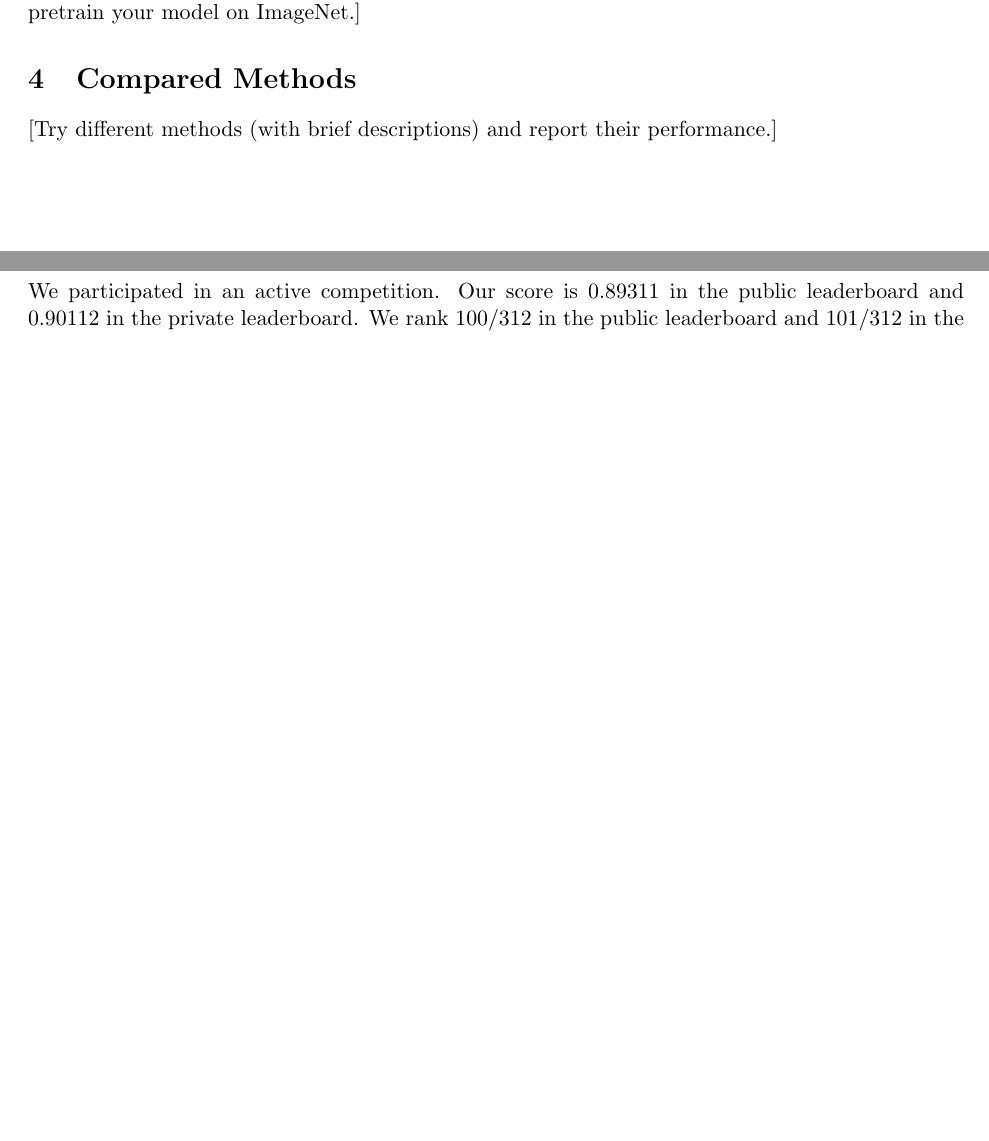
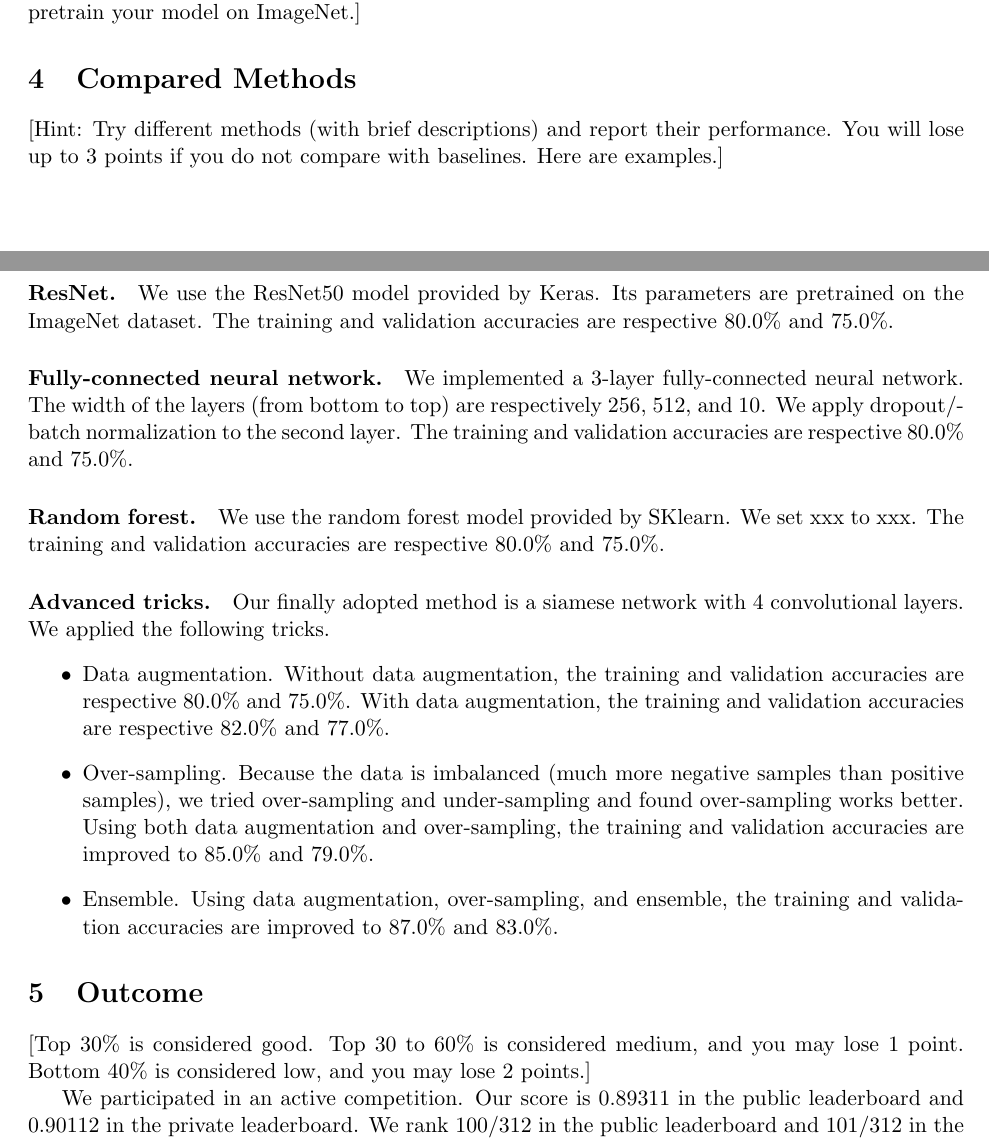
Before and after one commit to wangshusen/CS583A-2019Spring, a LaTeX document (project/LatexTemplate/project.tex): two parts of pages 2 and 3 of 3 before the commit and two parts of pages 2 and 3 of 4 after it, joined at a grey line, cut so that both start at the same text, the shorter picture padded with empty space. Compiled offline with pdfLaTeX.

Commit message:
updated project template

```diff
--- a/project/LatexTemplate/project.tex
+++ b/project/LatexTemplate/project.tex
@@ -105,7 +94,6 @@
 \def\XM{{\mathcal X}}
 \def\YM{{\mathcal Y}}
 \def\RB{{\mathbb R}}
-\def\RBmn{{\RB^{m\times n}}}
 \def\EB{{\mathbb E}}
 \def\PB{{\mathbb P}}
 
@@ -281,11 +270,58 @@ Figure~\ref{fig:convergence} plots the the convergence curves on 80\% training d
 \section{Compared Methods}
 
 
-[Try different methods (with brief descriptions) and report their performance.]
+[Hint: Try different methods (with brief descriptions) and report their performance.
+You will lose up to 3 points if you do not compare with baselines.
+Here are examples.]
+
+
+\paragraph{ResNet.}
+We use the ResNet50 model provided by Keras. Its parameters are pretrained on the ImageNet dataset. The training and validation accuracies are respective 80.0\% and 75.0\%.
+
+
+
+\paragraph{Fully-connected neural network.}
+We implemented a 3-layer fully-connected neural network.
+The width of the layers (from bottom to top) are respectively 256, 512, and 10.
+We apply dropout/batch normalization to the second layer.
+The training and validation accuracies are respective 80.0\% and 75.0\%.
+
+
+
+
+\paragraph{Random forest.}
+We use the random forest model provided by SKlearn.
+We set xxx to xxx.
+The training and validation accuracies are respective 80.0\% and 75.0\%.
+
+
+
+
+\paragraph{Advanced tricks.}
+Our finally adopted method is a siamese network with 4 convolutional layers.
+We applied the following tricks.
+\begin{itemize}
+	\item
+	Data augmentation.
+	Without data augmentation, the training and validation accuracies are respective 80.0\% and 75.0\%.
+	With data augmentation, the training and validation accuracies are respective 82.0\% and 77.0\%.
+	\item
+	Over-sampling.
+	Because the data is imbalanced (much more negative samples than positive samples),
+	we tried over-sampling and under-sampling and found over-sampling works better.
+	Using both data augmentation and over-sampling, the training and validation accuracies are improved to 85.0\% and 79.0\%.
+	\item
+	Ensemble.
+	Using data augmentation, over-sampling, and ensemble, the training and validation accuracies are improved to 87.0\% and 83.0\%.
+\end{itemize}
 
 
 
 \section{Outcome}
+
+[Top 30\% is considered good.
+Top 30 to 60\% is considered medium, and you may lose 1 point.
+Bottom 40\% is considered low, and you may lose 2 points.]
 
 
 We participated in an active competition.
```
Also changed, not shown: project/LatexTemplate/project.pdf, project/LatexTemplate/project.tex (12 more changed lines).
